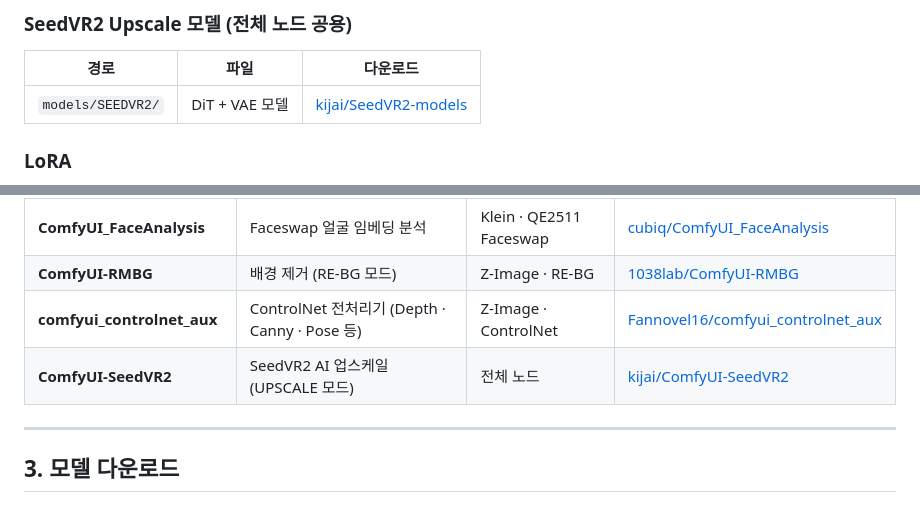
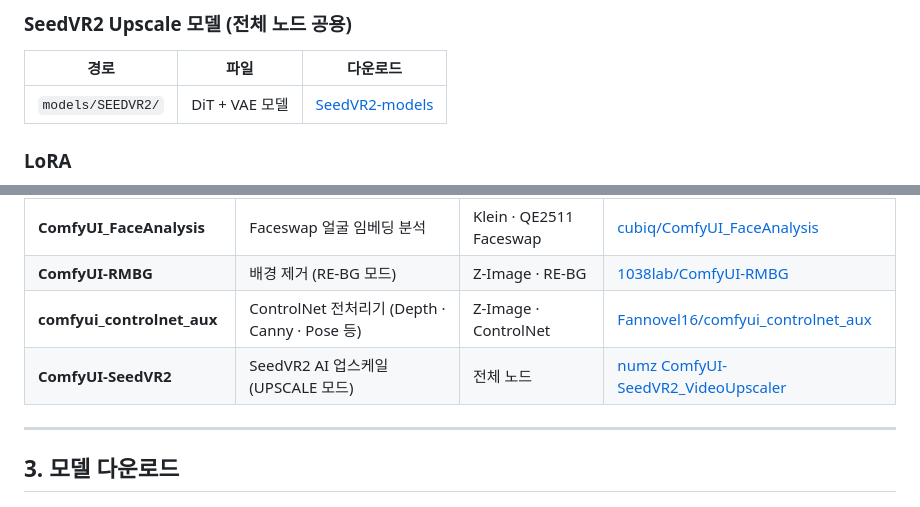
Before and after one commit to designloves2/ComfyUI-TJ_NODE_STUDIO_ONE, a Markdown page: README.md, 2 parts joined by grey strips. Rendered like a GitHub page.

```diff
--- a/README.md
+++ b/README.md
@@ -213,7 +212,7 @@ chmod +x install_requirements.sh
 
 | 경로 | 파일 | 다운로드 |
 |---|---|---|
-| `models/SEEDVR2/` | DiT + VAE 모델 | [kijai/SeedVR2-models](https://huggingface.co/kijai/SeedVR2-models) |
+| `models/SEEDVR2/` | DiT + VAE 모델 | [SeedVR2-models](https://huggingface.co/numz/SeedVR2_comfyUI/tree/main) |
 
 ### LoRA
 
@@ -347,7 +346,7 @@ chmod +x install_requirements.sh
 | **ComfyUI_FaceAnalysis**   | Faceswap 얼굴 임베딩 분석                        | Klein · QE2511 Faceswap | [cubiq/ComfyUI_FaceAnalysis](https://github.com/cubiq/ComfyUI_FaceAnalysis) |
 | **ComfyUI-RMBG**           | 배경 제거 (RE-BG 모드)                           | Z-Image · RE-BG         | [1038lab/ComfyUI-RMBG](https://github.com/1038lab/ComfyUI-RMBG) |
 | **comfyui_controlnet_aux** | ControlNet 전처리기 (Depth · Canny · Pose 등)    | Z-Image · ControlNet    | [Fannovel16/comfyui_controlnet_aux](https://github.com/Fannovel16/comfyui_controlnet_aux) |
-| **ComfyUI-SeedVR2**        | SeedVR2 AI 업스케일 (UPSCALE 모드)               | 전체 노드               | [kijai/ComfyUI-SeedVR2](https://github.com/kijai/ComfyUI-SeedVR2) |
+| **ComfyUI-SeedVR2**        | SeedVR2 AI 업스케일 (UPSCALE 모드)               | 전체 노드               | [numz](https://github.com/numz) [ComfyUI-SeedVR2_VideoUpscaler](https://github.com/numz/ComfyUI-SeedVR2_VideoUpscaler) |
 
 ---
 
```
Also changed, not shown: other parts of README.md (+24 -32 lines), PROMO.md (+6 -26 lines), SETUP_GUIDE.md (+30 -23 lines).
